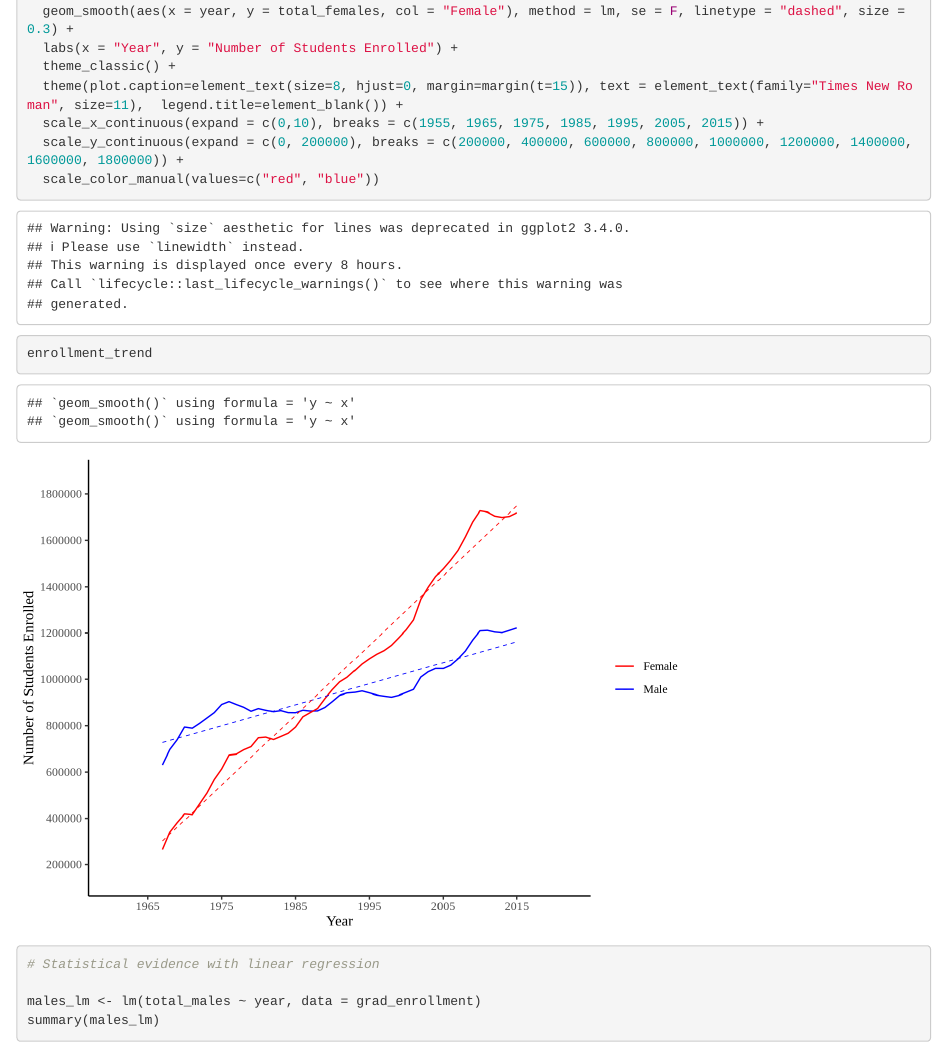
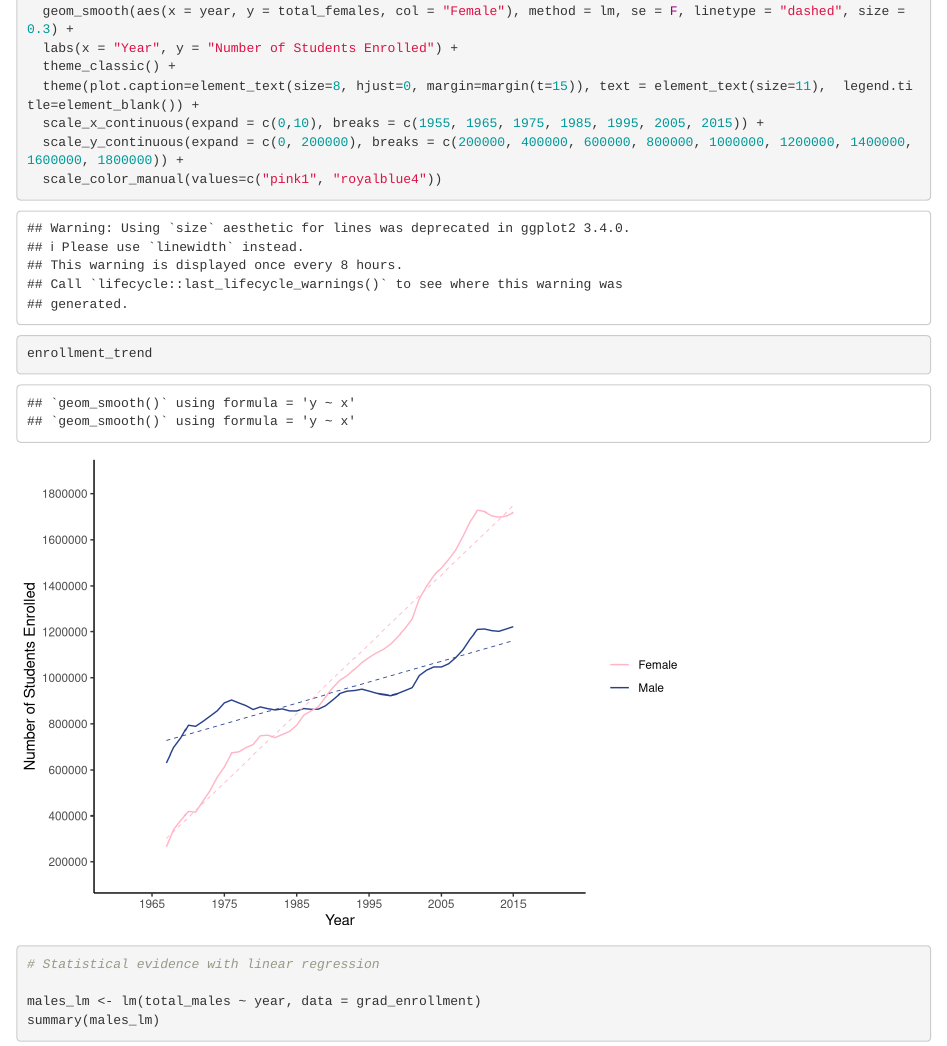
Before and after one commit to jillwirt/jill-eleonore-sam-assignment-5, an R Markdown document (assignment_5.Rmd): the page in a window 1100 px wide, from 310 px down. Rendered offline with R 4.5, knitr and Pandoc, with nearby package versions; some code elsewhere in the file could not run offline.

Commit message:
changed colors in line graph

```diff
--- a/assignment_5.Rmd
+++ b/assignment_5.Rmd
@@ -49,10 +49,10 @@ enrollment_trend <- ggplot(grad_enrollment, aes(year)) +
   geom_smooth(aes(x = year, y = total_females, col = "Female"), method = lm, se = F, linetype = "dashed", size = 0.3) +
   labs(x = "Year", y = "Number of Students Enrolled") +
   theme_classic() +
-  theme(plot.caption=element_text(size=8, hjust=0, margin=margin(t=15)), text = element_text(family="Times New Roman", size=11),  legend.title=element_blank()) +
+  theme(plot.caption=element_text(size=8, hjust=0, margin=margin(t=15)), text = element_text(size=11),  legend.title=element_blank()) +
   scale_x_continuous(expand = c(0,10), breaks = c(1955, 1965, 1975, 1985, 1995, 2005, 2015)) +
   scale_y_continuous(expand = c(0, 200000), breaks = c(200000, 400000, 600000, 800000, 1000000, 1200000, 1400000, 1600000, 1800000)) +
-  scale_color_manual(values=c("red", "blue"))
+  scale_color_manual(values=c("pink1", "royalblue4"))
 
 enrollment_trend
 
```
